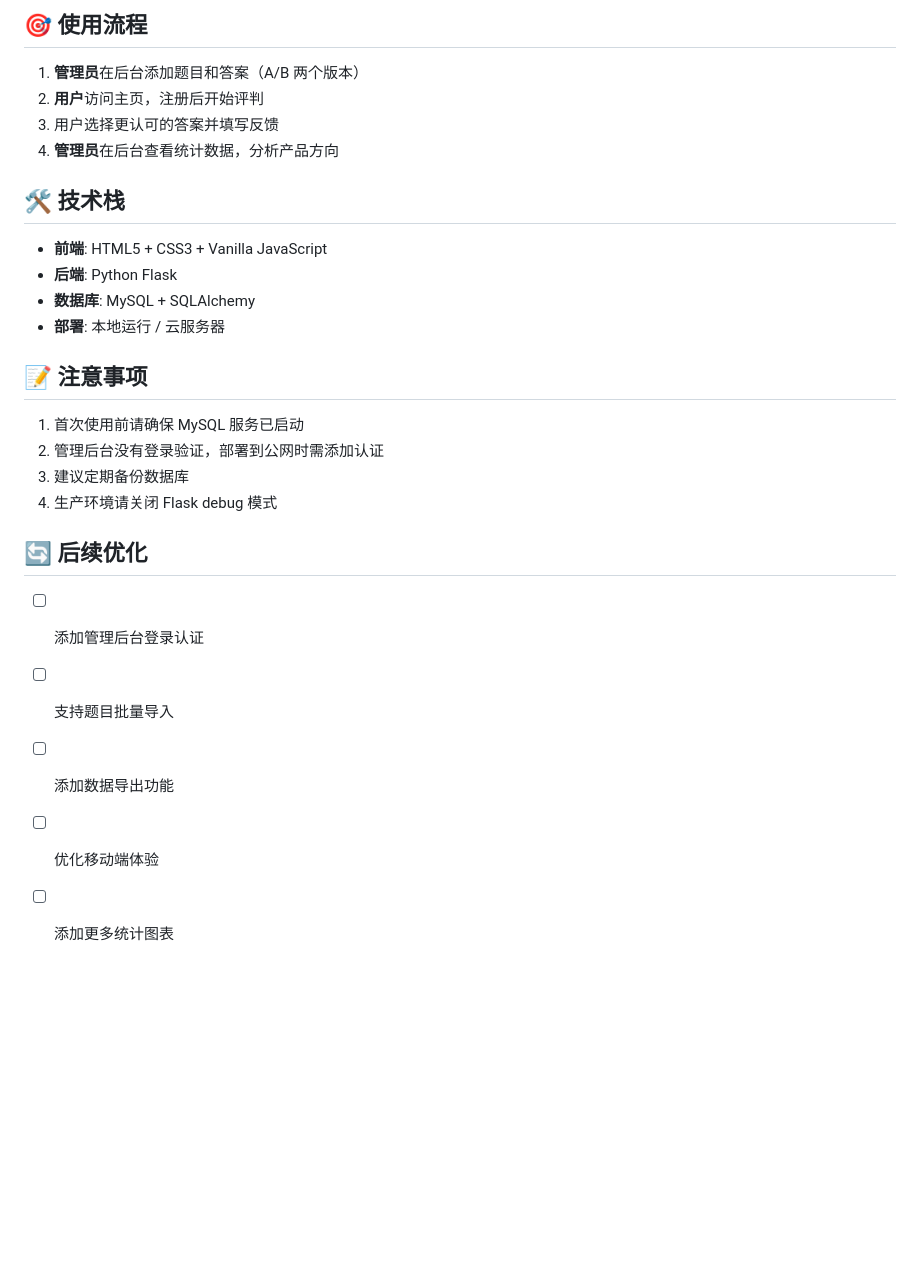
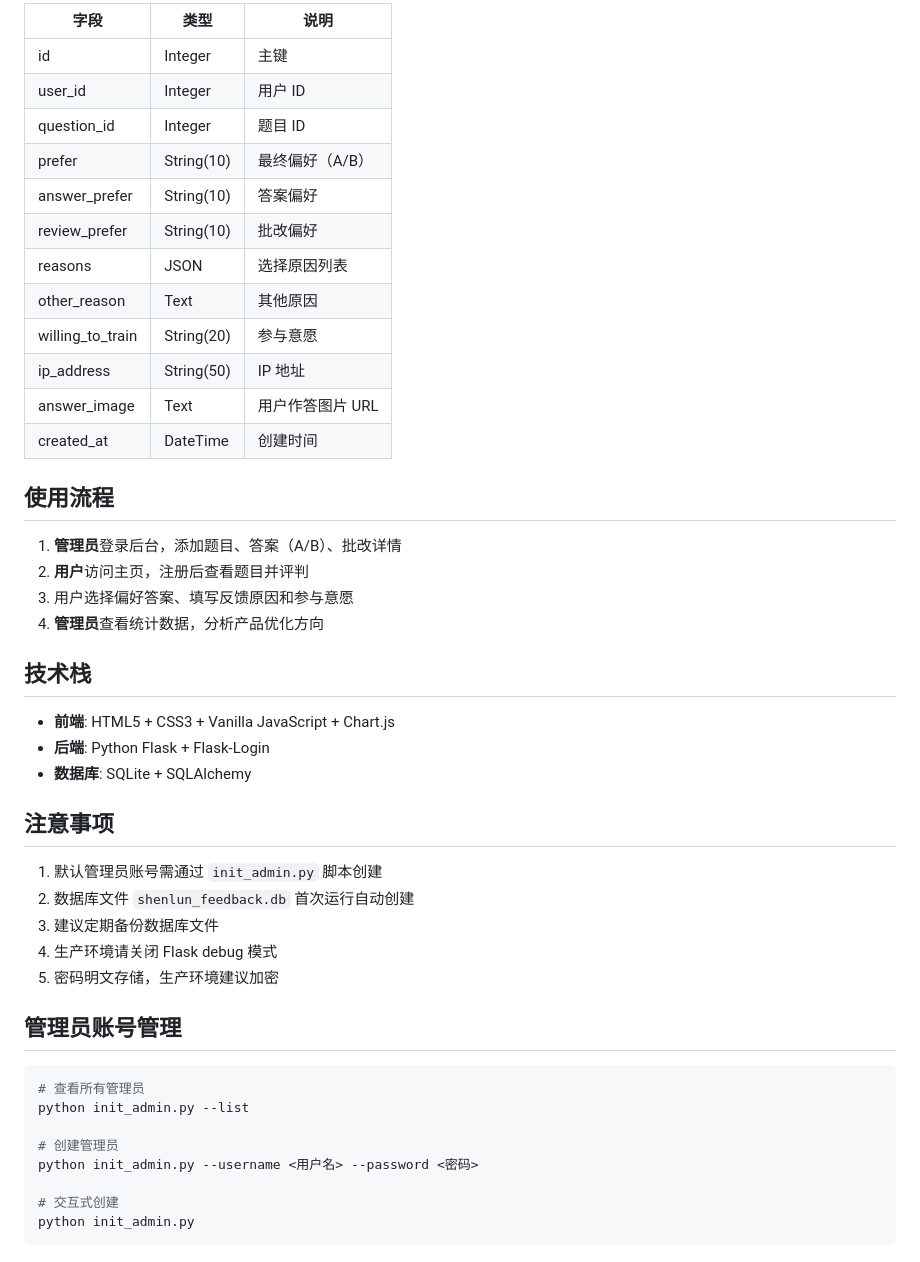
Before and after one commit to youlemei133/shenlun-feedback-system, a Markdown page: README.md, the part around one of its changes. GitHub-like rendering; blank space fills up the shorter version.

````diff
--- a/README.md
+++ b/README.md
@@ -121,29 +203,49 @@ python app.py
 
-## 🎯 使用流程
+| 字段 | 类型 | 说明 |
+|------|------|------|
+| id | Integer | 主键 |
+| user_id | Integer | 用户 ID |
+| question_id | Integer | 题目 ID |
+| prefer | String(10) | 最终偏好（A/B） |
+| answer_prefer | String(10) | 答案偏好 |
+| review_prefer | String(10) | 批改偏好 |
+| reasons | JSON | 选择原因列表 |
+| other_reason | Text | 其他原因 |
+| willing_to_train | String(20) | 参与意愿 |
+| ip_address | String(50) | IP 地址 |
+| answer_image | Text | 用户作答图片 URL |
+| created_at | DateTime | 创建时间 |
 
-1. **管理员**在后台添加题目和答案（A/B 两个版本）
-2. **用户**访问主页，注册后开始评判
-3. 用户选择更认可的答案并填写反馈
-4. **管理员**在后台查看统计数据，分析产品方向
+## 使用流程
 
-## 🛠️ 技术栈
+1. **管理员**登录后台，添加题目、答案（A/B）、批改详情
+2. **用户**访问主页，注册后查看题目并评判
+3. 用户选择偏好答案、填写反馈原因和参与意愿
+4. **管理员**查看统计数据，分析产品优化方向
 
-- **前端**: HTML5 + CSS3 + Vanilla JavaScript
-- **后端**: Python Flask
-- **数据库**: MySQL + SQLAlchemy
-- **部署**: 本地运行 / 云服务器
+## 技术栈
 
-## 📝 注意事项
+- **前端**: HTML5 + CSS3 + Vanilla JavaScript + Chart.js
+- **后端**: Python Flask + Flask-Login
+- **数据库**: SQLite + SQLAlchemy
 
-1. 首次使用前请确保 MySQL 服务已启动
-2. 管理后台没有登录验证，部署到公网时需添加认证
-3. 建议定期备份数据库
+## 注意事项
+
+1. 默认管理员账号需通过 `init_admin.py` 脚本创建
+2. 数据库文件 `shenlun_feedback.db` 首次运行自动创建
+3. 建议定期备份数据库文件
 4. 生产环境请关闭 Flask debug 模式
+5. 密码明文存储，生产环境建议加密
 
-## 🔄 后续优化
+## 管理员账号管理
 
-- [ ] 添加管理后台登录认证
-- [ ] 支持题目批量导入
-- [ ] 添加数据导出功能
-- [ ] 优化移动端体验
-- [ ] 添加更多统计图表
+```bash
+# 查看所有管理员
+python init_admin.py --list
+
+# 创建管理员
+python init_admin.py --username <用户名> --password <密码>
+
+# 交互式创建
+python init_admin.py
+```
````
Also changed, not shown: other parts of README.md (+145 -63 lines).
